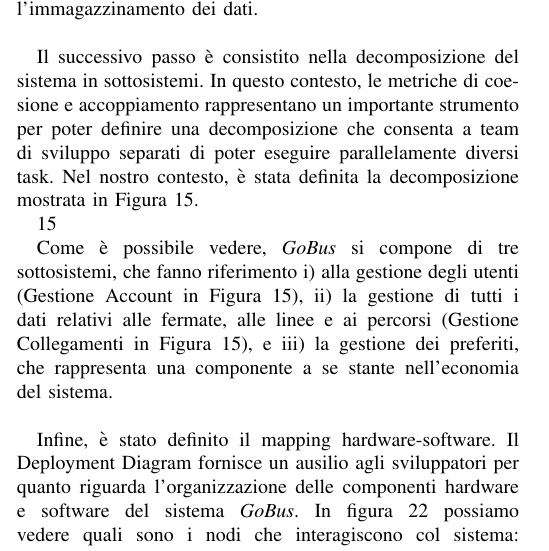
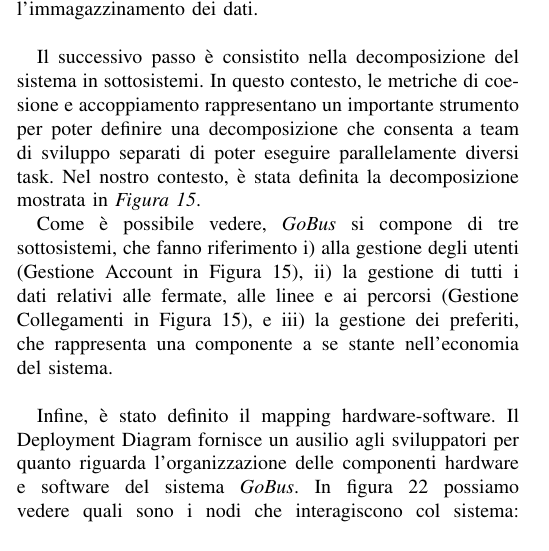
Before and after one commit to Gcatolino/scoreit_gobus, a LaTeX paper (main.tex, which reads software.tex): part of one column of page 11 of 15, cut so that both start at the same text. Compiled offline with pdfLaTeX.

Commit message:
software

```diff
--- a/software.tex
+++ b/software.tex
@@ -88,9 +88,8 @@
 
 Per quanto riguarda l\rq architettura del sistema, \emph{GoBus} sar\`{a} implementato in una architettura three-tier, e quindi tramite una suddivisione del sistema in tre livelli: i) \emph{presentation-layer}, \emph{application-layer} e \emph{storage-layer}. Il primo livello consiste di tutte le interfacce grafiche che consentiranno all\rq utente di poter dialogare con la logica di business, a sua volta implementata nell\rq application-layer. Infine, lo storage-layer contiene le componenti che consentono l\rq immagazzinamento dei dati.\\
 
-Il successivo passo \`{e} consistito nella decomposizione del sistema in sottosistemi. In questo contesto, le metriche di coesione e accoppiamento rappresentano un importante strumento per poter definire una decomposizione che consenta a team di sviluppo separati di poter eseguire parallelamente diversi task. Nel nostro contesto, \`{e} stata definita la decomposizione mostrata in Figura \ref{fig:sd}.
+Il successivo passo \`{e} consistito nella decomposizione del sistema in sottosistemi. In questo contesto, le metriche di coesione e accoppiamento rappresentano un importante strumento per poter definire una decomposizione che consenta a team di sviluppo separati di poter eseguire parallelamente diversi task. Nel nostro contesto, \`{e} stata definita la decomposizione mostrata in \emph{Figura 15}.
 
-\ref{fig:sd}
 \begin{figure*}[tb]
 \centering
 \includegraphics[scale=.4]{img/sd.png}
```
